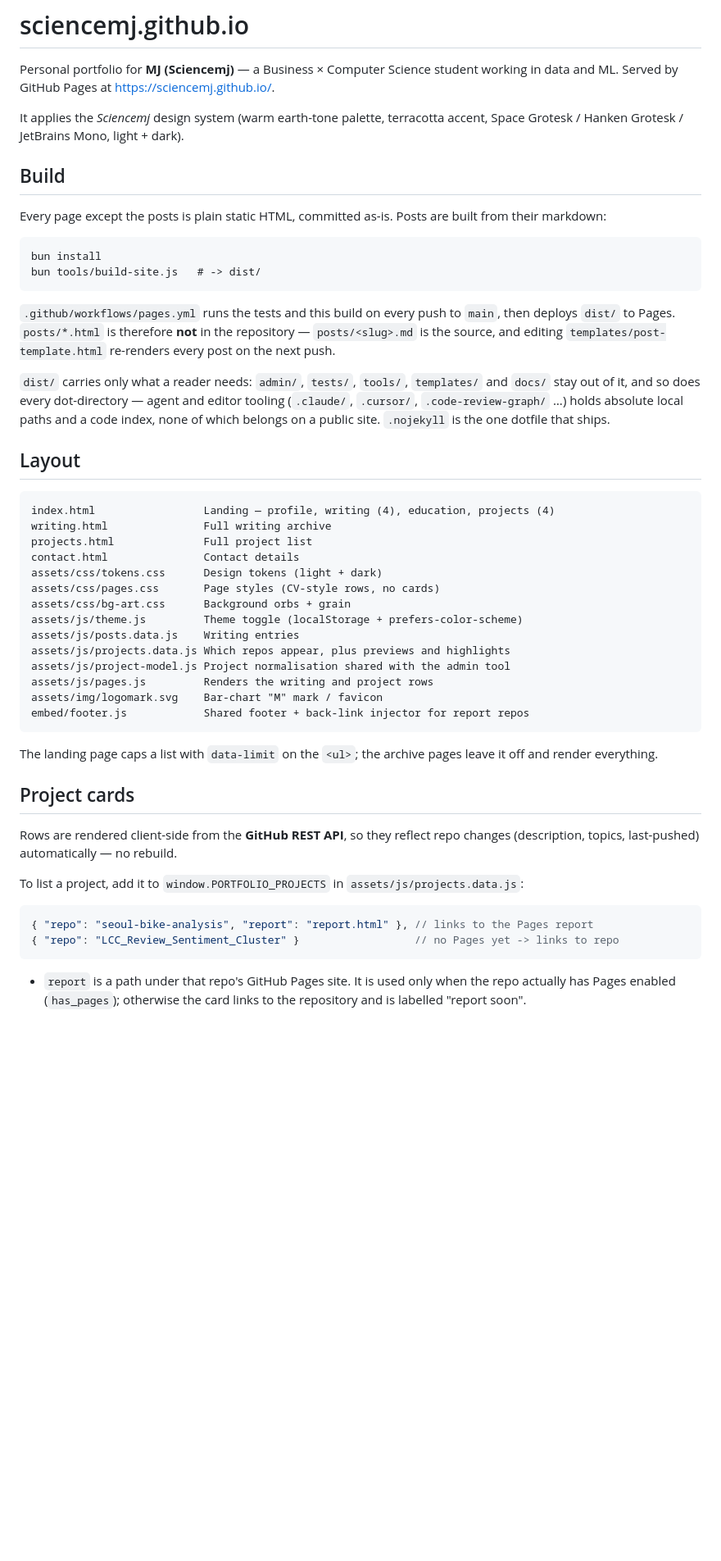
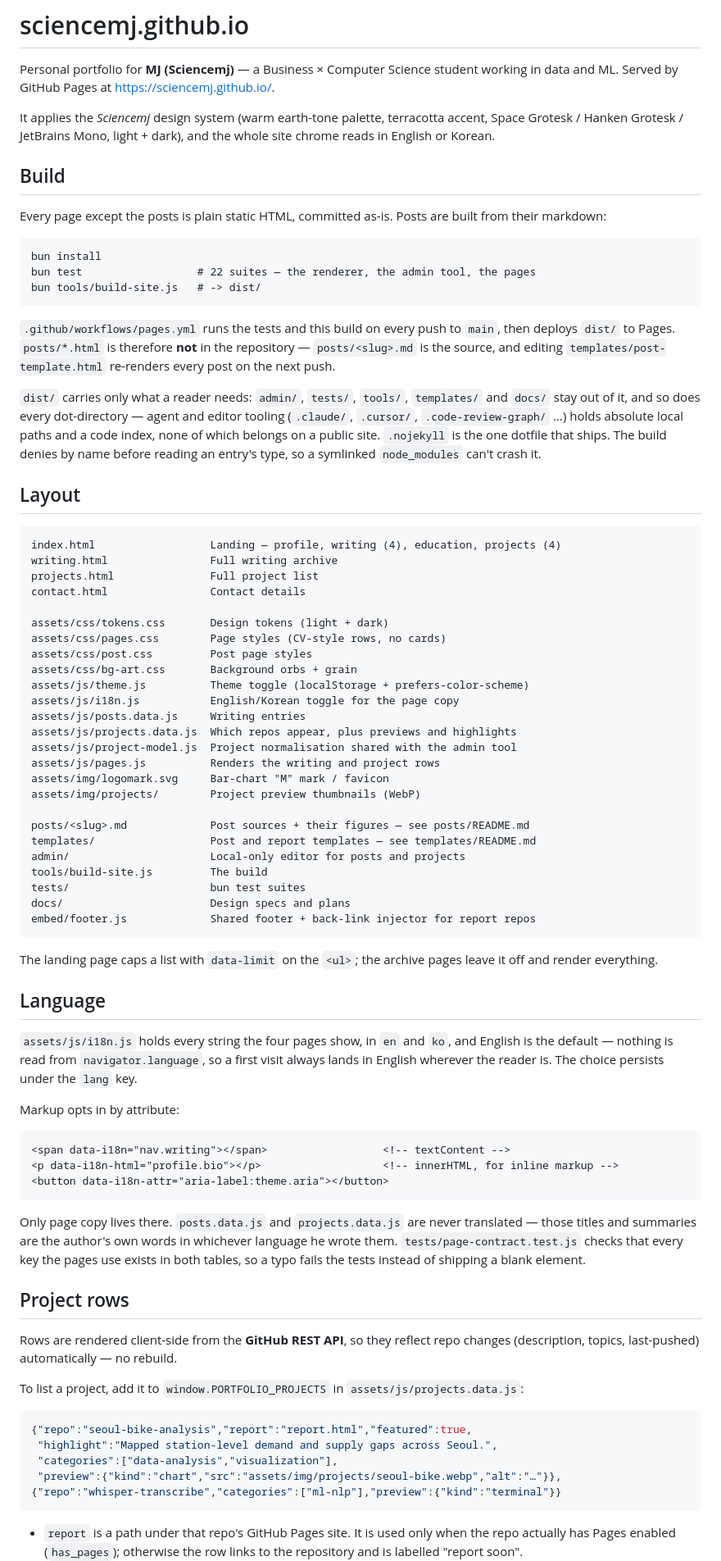
Before and after one commit to sciencemj/sciencemj.github.io, a Markdown page: README.md, the part around one of its changes. Shown at 82% size. GitHub-like rendering; blank space fills up the shorter version.

Commit message:
docs: catch the README up with i18n, the admin tool and project entries
The README had fallen behind the site it describes. The project entry shape
now carries featured, highlight, categories and preview, and none of that was
documented — the example still showed the two-key form. The language toggle,
the local admin editor, the tests and half the assets directory were missing
from the layout entirely.

Adds a Language section (the attribute contract, why English is the default,
what is deliberately not translated), an Admin tool section pointing at
posts/README.md rather than restating it, and the full project entry
reference including the category keys project-model.js owns.

Co-Authored-By: Claude Opus 5 <noreply@anthropic.com>
Claude-Session: https://claude.ai/code/session_01MFfFXk1YcQfWJKbWvb435t

````diff
--- a/README.md
+++ b/README.md
@@ -5,7 +5,8 @@ student working in data and ML. Served by GitHub Pages at
 <https://sciencemj.github.io/>.
 
 It applies the *Sciencemj* design system (warm earth-tone palette, terracotta
-accent, Space Grotesk / Hanken Grotesk / JetBrains Mono, light + dark).
+accent, Space Grotesk / Hanken Grotesk / JetBrains Mono, light + dark), and the
+whole site chrome reads in English or Korean.
 
 ## Build
 
@@ -14,6 +15,7 @@ built from their markdown:
 
 ```
 bun install
+bun test                  # 22 suites — the renderer, the admin tool, the pages
 bun tools/build-site.js   # -> dist/
 ```
 
@@ -26,31 +28,64 @@ the repository — `posts/<slug>.md` is the source, and editing
 `templates/` and `docs/` stay out of it, and so does every dot-directory —
 agent and editor tooling (`.claude/`, `.cursor/`, `.code-review-graph/` …)
 holds absolute local paths and a code index, none of which belongs on a public
-site. `.nojekyll` is the one dotfile that ships.
+site. `.nojekyll` is the one dotfile that ships. The build denies by name
+before reading an entry's type, so a symlinked `node_modules` can't crash it.
 
 ## Layout
 
 ```
-index.html                 Landing — profile, writing (4), education, projects (4)
-writing.html               Full writing archive
-projects.html              Full project list
-contact.html               Contact details
-assets/css/tokens.css      Design tokens (light + dark)
-assets/css/pages.css       Page styles (CV-style rows, no cards)
-assets/css/bg-art.css      Background orbs + grain
-assets/js/theme.js         Theme toggle (localStorage + prefers-color-scheme)
-assets/js/posts.data.js    Writing entries
-assets/js/projects.data.js Which repos appear, plus previews and highlights
-assets/js/project-model.js Project normalisation shared with the admin tool
-assets/js/pages.js         Renders the writing and project rows
-assets/img/logomark.svg    Bar-chart "M" mark / favicon
-embed/footer.js            Shared footer + back-link injector for report repos
+index.html                  Landing — profile, writing (4), education, projects (4)
+writing.html                Full writing archive
+projects.html               Full project list
+contact.html                Contact details
+
+assets/css/tokens.css       Design tokens (light + dark)
+assets/css/pages.css        Page styles (CV-style rows, no cards)
+assets/css/post.css         Post page styles
+assets/css/bg-art.css       Background orbs + grain
+assets/js/theme.js          Theme toggle (localStorage + prefers-color-scheme)
+assets/js/i18n.js           English/Korean toggle for the page copy
+assets/js/posts.data.js     Writing entries
+assets/js/projects.data.js  Which repos appear, plus previews and highlights
+assets/js/project-model.js  Project normalisation shared with the admin tool
+assets/js/pages.js          Renders the writing and project rows
+assets/img/logomark.svg     Bar-chart "M" mark / favicon
+assets/img/projects/        Project preview thumbnails (WebP)
+
+posts/<slug>.md             Post sources + their figures — see posts/README.md
+templates/                  Post and report templates — see templates/README.md
+admin/                      Local-only editor for posts and projects
+tools/build-site.js         The build
+tests/                      bun test suites
+docs/                       Design specs and plans
+embed/footer.js             Shared footer + back-link injector for report repos
 ```
 
 The landing page caps a list with `data-limit` on the `<ul>`; the archive pages
 leave it off and render everything.
 
-## Project cards
+## Language
+
+`assets/js/i18n.js` holds every string the four pages show, in `en` and `ko`,
+and English is the default — nothing is read from `navigator.language`, so a
+first visit always lands in English wherever the reader is. The choice persists
+under the `lang` key.
+
+Markup opts in by attribute:
+
+```html
+<span data-i18n="nav.writing"></span>                  <!-- textContent -->
+<p data-i18n-html="profile.bio"></p>                   <!-- innerHTML, for inline markup -->
+<button data-i18n-attr="aria-label:theme.aria"></button>
+```
+
+Only page copy lives there. `posts.data.js` and `projects.data.js` are never
+translated — those titles and summaries are the author's own words in whichever
+language he wrote them. `tests/page-contract.test.js` checks that every key the
+pages use exists in both tables, so a typo fails the tests instead of shipping
+a blank element.
+
+## Project rows
 
 Rows are rendered client-side from the **GitHub REST API**, so they reflect
 repo changes (description, topics, last-pushed) automatically — no rebuild.
@@ -59,10 +94,13 @@ To list a project, add it to `window.PORTFOLIO_PROJECTS` in
 `assets/js/projects.data.js`:
 
 ```js
-{ "repo": "seoul-bike-analysis", "report": "report.html" }, // links to the Pages report
-{ "repo": "LCC_Review_Sentiment_Cluster" }                  // no Pages yet -> links to repo
+{"repo":"seoul-bike-analysis","report":"report.html","featured":true,
+ "highlight":"Mapped station-level demand and supply gaps across Seoul.",
+ "categories":["data-analysis","visualization"],
+ "preview":{"kind":"chart","src":"assets/img/projects/seoul-bike.webp","alt":"…"}},
+{"repo":"whisper-transcribe","categories":["ml-nlp"],"preview":{"kind":"terminal"}}
 ```
 
 - `report` is a path under that repo's GitHub Pages site. It is used only when
-  the repo actually has Pages enabled (`has_pages`); otherwise the card links to
+  the repo actually has Pages enabled (`has_pages`); otherwise the row links to
   the repository and is labelled "report soon".
````
Also changed, not shown: other parts of README.md (+34 -4 lines).
